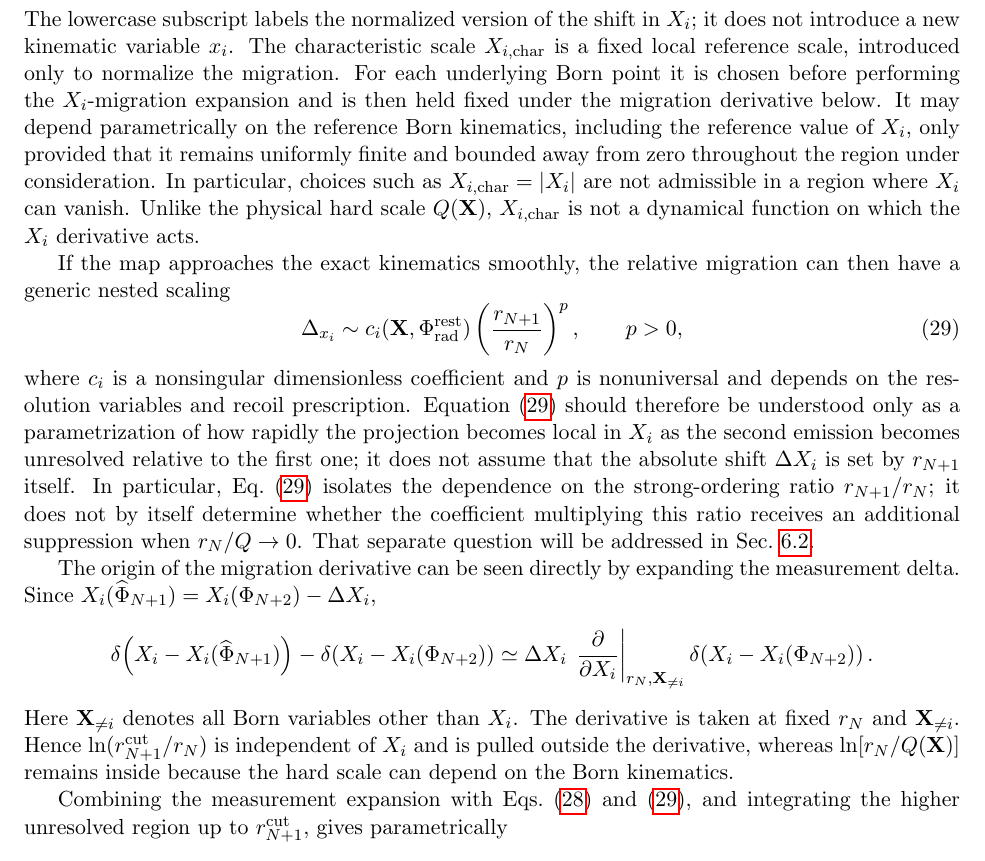
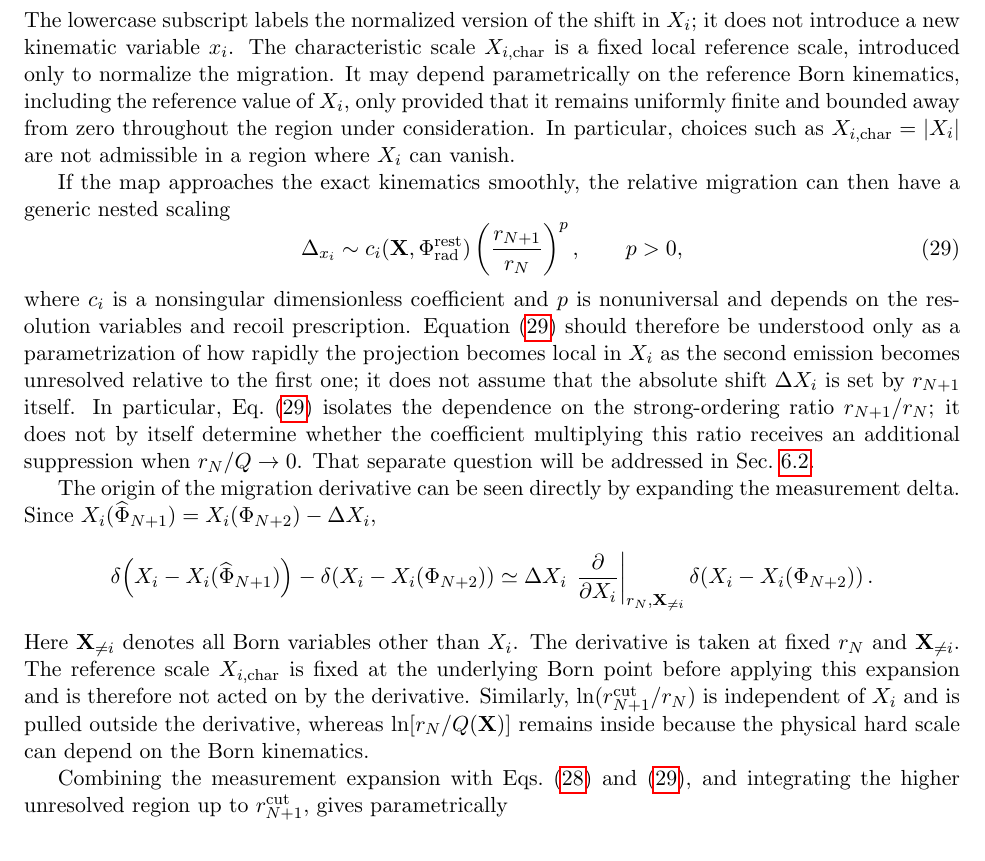
Before and after one commit to alioli/Geneva-Event-Definition, a LaTeX document (main.tex): part of page 7 of 29, cut so that both start at the same text. Compiled offline with pdfLaTeX.

Commit message:
Move characteristic-scale derivative clarification

```diff
--- a/main.tex
+++ b/main.tex
@@ -435,13 +435,10 @@ shift dimensionless. We denote this normalized migration by
 \]
 The lowercase subscript labels the normalized version of the shift in \(X_i\); it does not introduce a new
 kinematic variable \(x_i\). The characteristic scale \(X_{i,\rm char}\) is a fixed local reference scale,
-introduced only to normalize the migration. For each underlying Born point it is chosen before performing
-the \(X_i\)-migration expansion and is then held fixed under the migration derivative below. It may depend
-parametrically on the reference Born kinematics, including the reference value of \(X_i\), only provided
-that it remains uniformly finite and bounded away from zero throughout the region under consideration. In
-particular, choices such as \(X_{i,\rm char}=|X_i|\) are not admissible in a region where \(X_i\) can vanish.
-Unlike the physical hard scale \(Q(\mathbf X)\), \(X_{i,\rm char}\) is not a dynamical function on which the
-\(X_i\) derivative acts.
+introduced only to normalize the migration. It may depend parametrically on the reference Born kinematics,
+including the reference value of \(X_i\), only provided that it remains uniformly finite and bounded away
+from zero throughout the region under consideration. In particular, choices such as
+\(X_{i,\rm char}=|X_i|\) are not admissible in a region where \(X_i\) can vanish.
 
 If the map approaches the exact kinematics smoothly, the relative migration can then have a generic nested
 scaling
@@ -476,9 +473,10 @@ The origin of the migration derivative can be seen directly by expanding the mea
 \delta\!\left(X_i-X_i(\Ph_{N+2})\right).
 \]
 Here \(\mathbf X_{\neq i}\) denotes all Born variables other than \(X_i\). The derivative is taken at fixed
-\(\rn\) and \(\mathbf X_{\neq i}\). Hence \(\ln(\rnp^{\cut}/\rn)\) is independent of \(X_i\) and is pulled
-outside the derivative, whereas \(\ln[\rn/Q(\mathbf X)]\) remains inside because the hard scale can depend on
-the Born kinematics.
+\(\rn\) and \(\mathbf X_{\neq i}\). The reference scale \(X_{i,\rm char}\) is fixed at the underlying Born
+point before applying this expansion and is therefore not acted on by the derivative. Similarly,
+\(\ln(\rnp^{\cut}/\rn)\) is independent of \(X_i\) and is pulled outside the derivative, whereas
+\(\ln[\rn/Q(\mathbf X)]\) remains inside because the physical hard scale can depend on the Born kinematics.
 
 Combining the measurement expansion with Eqs.~\eqref{eq:double-singular} and \eqref{eq:delta-x-scaling}, and
 integrating the higher unresolved region up to \(\rnp^{\cut}\), gives parametrically
```
